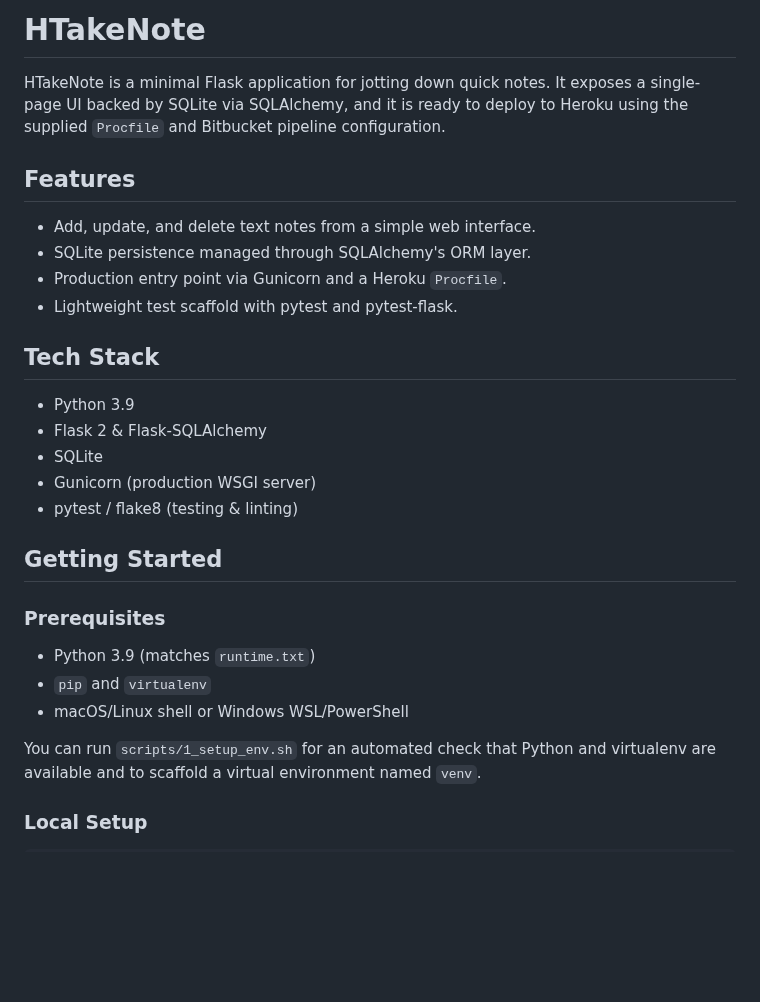
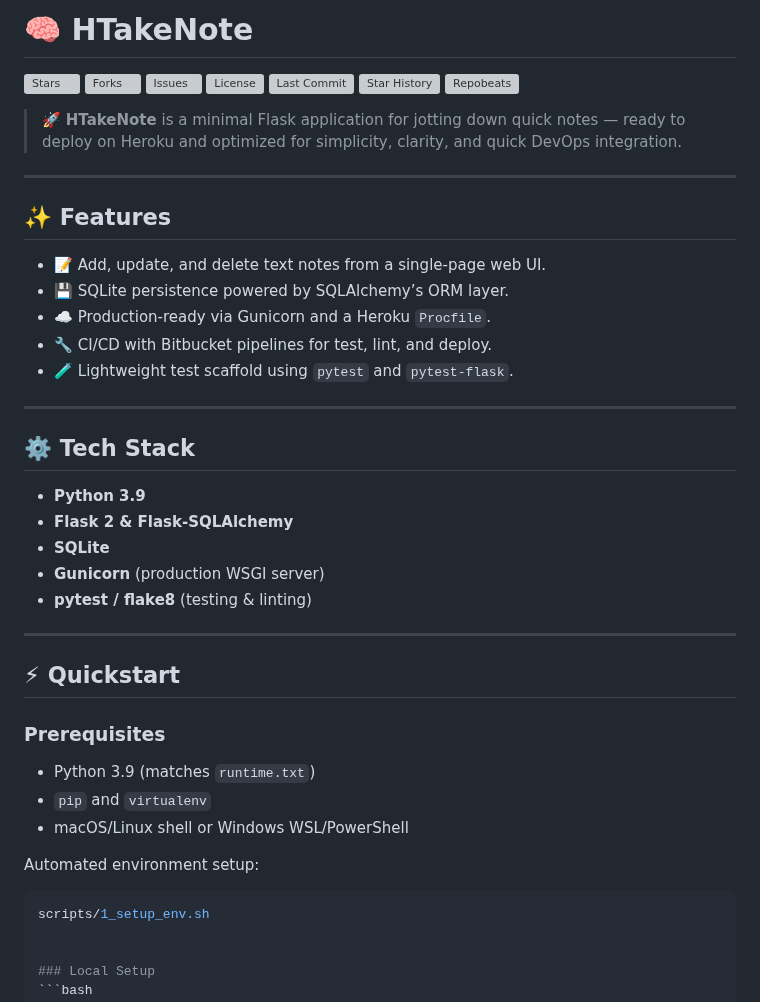
Before and after one commit to kugendran-naidoo/htakenote_DevOps, a Markdown page: README.md, the part around the change. Drawn GitHub-style; blank space fills up the shorter version; grey boxes are pictures that could not be loaded.

````diff
--- a/README.md
+++ b/README.md
@@ -1,28 +1,46 @@
-# HTakeNote
+# 🧠 HTakeNote
 
-HTakeNote is a minimal Flask application for jotting down quick notes. It exposes a single-page UI backed by SQLite via SQLAlchemy, and it is ready to deploy to Heroku using the supplied `Procfile` and Bitbucket pipeline configuration.
+![Stars](https://img.shields.io/github/stars/kugendran-naidoo/htakenote_DevOps?style=social)
+![Forks](https://img.shields.io/github/forks/kugendran-naidoo/htakenote_DevOps?style=social)
+![Issues](https://img.shields.io/github/issues/kugendran-naidoo/htakenote_DevOps)
+![License](https://img.shields.io/github/license/kugendran-naidoo/htakenote_DevOps)
+![Last Commit](https://img.shields.io/github/last-commit/kugendran-naidoo/htakenote_DevOps)
+[![Star History](https://api.star-history.com/svg?repos=kugendran-naidoo/htakenote_DevOps&type=Date)](https://star-history.com/#kugendran-naidoo/htakenote_DevOps)
+![Repobeats](https://repobeats.axiom.co/api/embed/kugendran-naidoo/htakenote_DevOps.svg "Repobeats analytics image")
 
-## Features
-- Add, update, and delete text notes from a simple web interface.
-- SQLite persistence managed through SQLAlchemy's ORM layer.
-- Production entry point via Gunicorn and a Heroku `Procfile`.
-- Lightweight test scaffold with pytest and pytest-flask.
+> 🚀 **HTakeNote** is a minimal Flask application for jotting down quick notes — ready to deploy on Heroku and optimized for simplicity, clarity, and quick DevOps integration.
 
-## Tech Stack
-- Python 3.9
-- Flask 2 & Flask-SQLAlchemy
-- SQLite
-- Gunicorn (production WSGI server)
-- pytest / flake8 (testing & linting)
+---
 
-## Getting Started
+## ✨ Features
+- 📝 Add, update, and delete text notes from a single-page web UI.
+- 💾 SQLite persistence powered by SQLAlchemy’s ORM layer.
+- ☁️ Production-ready via Gunicorn and a Heroku `Procfile`.
+- 🔧 CI/CD with Bitbucket pipelines for test, lint, and deploy.
+- 🧪 Lightweight test scaffold using `pytest` and `pytest-flask`.
+
+---
+
+## ⚙️ Tech Stack
+- **Python 3.9**
+- **Flask 2 & Flask-SQLAlchemy**
+- **SQLite**
+- **Gunicorn** (production WSGI server)
+- **pytest / flake8** (testing & linting)
+
+---
+
+## ⚡ Quickstart
 
 ### Prerequisites
 - Python 3.9 (matches `runtime.txt`)
 - `pip` and `virtualenv`
 - macOS/Linux shell or Windows WSL/PowerShell
 
-You can run `scripts/1_setup_env.sh` for an automated check that Python and virtualenv are available and to scaffold a virtual environment named `venv`.
+Automated environment setup:
+```bash
+scripts/1_setup_env.sh
+
 
 ### Local Setup
 ```bash
````
